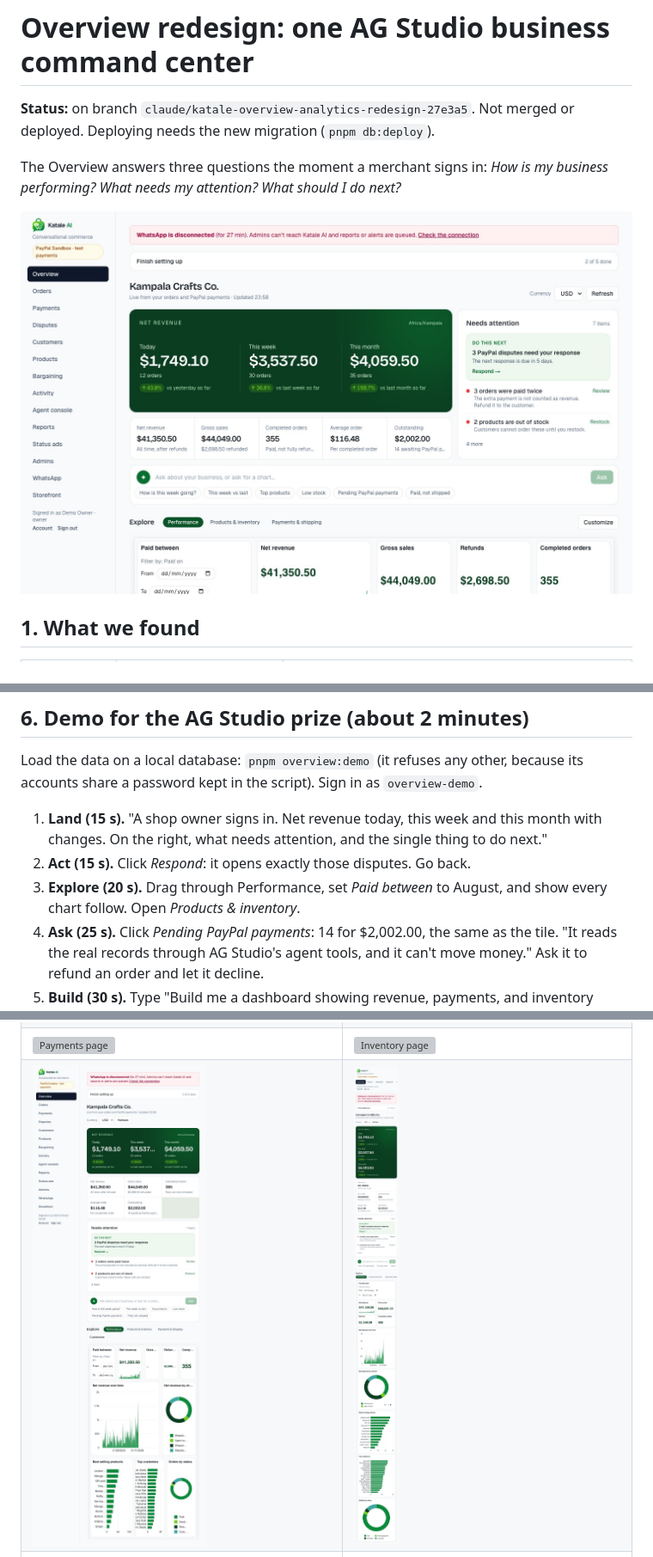
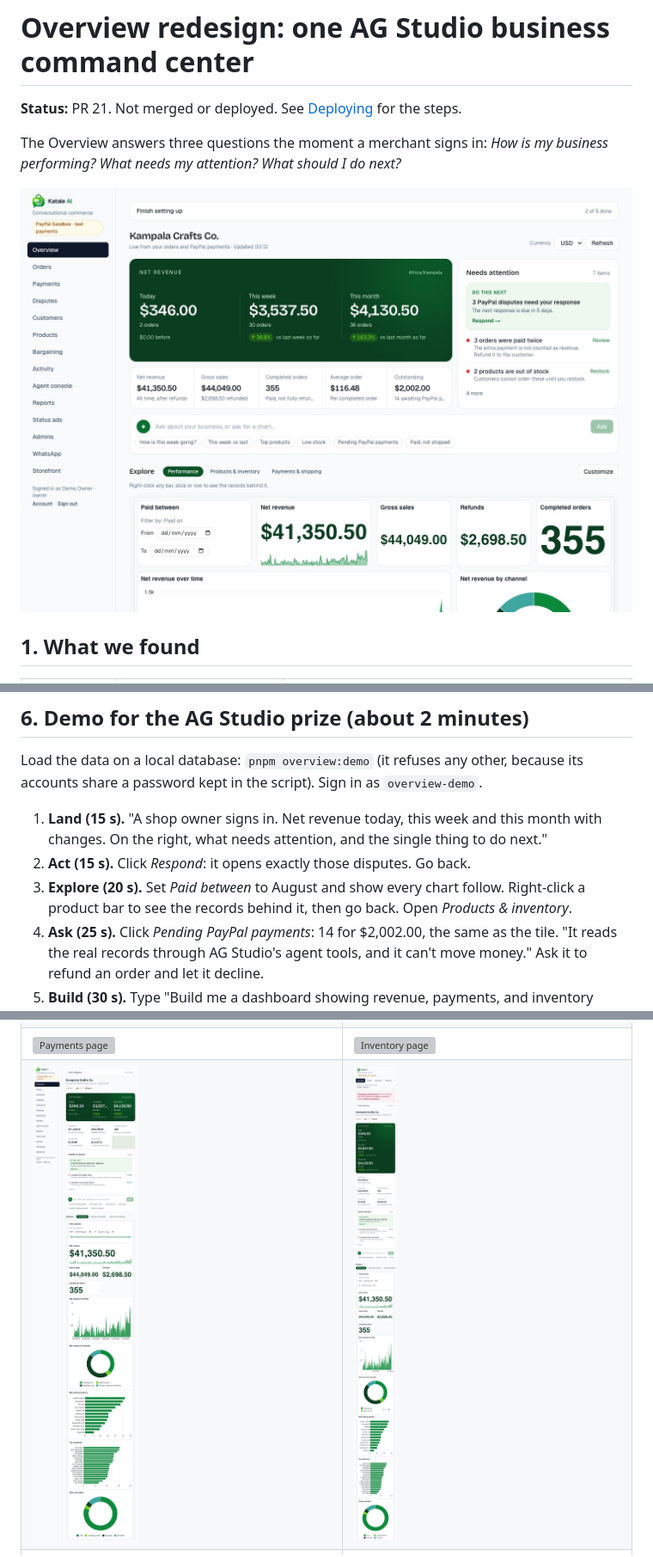
Before and after one commit to yigagilbert/WhatsApp-Voice-Commerce-Agent, a Markdown page: docs/hackathon/overview-redesign.md, 3 parts joined by grey strips. Shown at 86% size. GitHub-like rendering; pictures changed too: docs/hackathon/overview/desktop-fold.jpg, docs/hackathon/overview/mobile-full.jpg, docs/hackathon/overview/tablet-full.jpg; grey boxes are pictures that could not be loaded.

```diff
--- a/docs/hackathon/overview-redesign.md
+++ b/docs/hackathon/overview-redesign.md
@@ -1,7 +1,6 @@
 # Overview redesign: one AG Studio business command center
 
-**Status:** on branch `claude/katale-overview-analytics-redesign-27e3a5`. Not merged or deployed.
-Deploying needs the new migration (`pnpm db:deploy`).
+**Status:** PR 21. Not merged or deployed. See [Deploying](#8-deploying) for the steps.
 
 The Overview answers three questions the moment a merchant signs in: _How is my business
 performing? What needs my attention? What should I do next?_
@@ -130,8 +129,8 @@ share a password kept in the script). Sign in as `overview-demo`.
 1. **Land (15 s).** "A shop owner signs in. Net revenue today, this week and this month with changes.
    On the right, what needs attention, and the single thing to do next."
 2. **Act (15 s).** Click _Respond_: it opens exactly those disputes. Go back.
-3. **Explore (20 s).** Drag through Performance, set _Paid between_ to August, and show every chart
-   follow. Open _Products & inventory_.
+3. **Explore (20 s).** Set _Paid between_ to August and show every chart follow. Right-click a product
+   bar to see the records behind it, then go back. Open _Products & inventory_.
 4. **Ask (25 s).** Click _Pending PayPal payments_: 14 for $2,002.00, the same as the tile. "It reads
    the real records through AG Studio's agent tools, and it can't move money." Ask it to refund an
    order and let it decline.
```
Also changed, not shown: other parts of docs/hackathon/overview-redesign.md (+34 -4 lines), PROJECT_STATUS.md (+2 -2 lines), docs/hackathon/ag-grid-integration.md (+3 -3 lines), docs/hackathon/overview/drill-menu.jpg (added), docs/hackathon/overview/drill-records.jpg (added), docs/hackathon/overview/mobile-fold.jpg, 11 other files.
